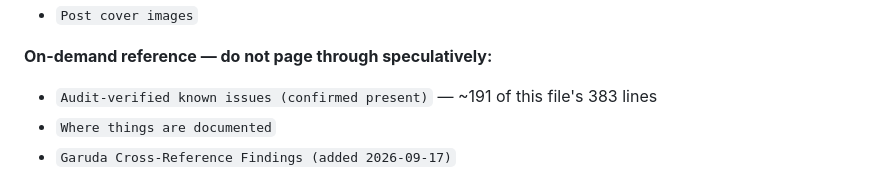
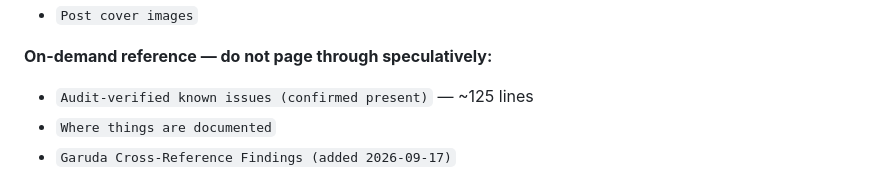
Before and after one commit to shani8dev/shani-blog, a Markdown page: AGENTS.md, the part around the change. Drawn GitHub-style.

Commit message:
AGENTS: make the fast-path size claim self-stable
'~N of this file's M lines' was self-referential: adding the fast-path
changed M, so the claim was stale the moment it was written (off by 19-34
lines in all 17 files). Quote only the section's own size, which does not
move when the surrounding file changes.

```diff
--- a/AGENTS.md
+++ b/AGENTS.md
@@ -23,7 +23,7 @@ the rest.
 - `Post cover images`
 
 **On-demand reference — do not page through speculatively:**
-- `Audit-verified known issues (confirmed present)` — ~191 of this file's 383 lines
+- `Audit-verified known issues (confirmed present)` — ~125 lines
 - `Where things are documented`
 - `Garuda Cross-Reference Findings (added 2026-09-17)`
 
```
